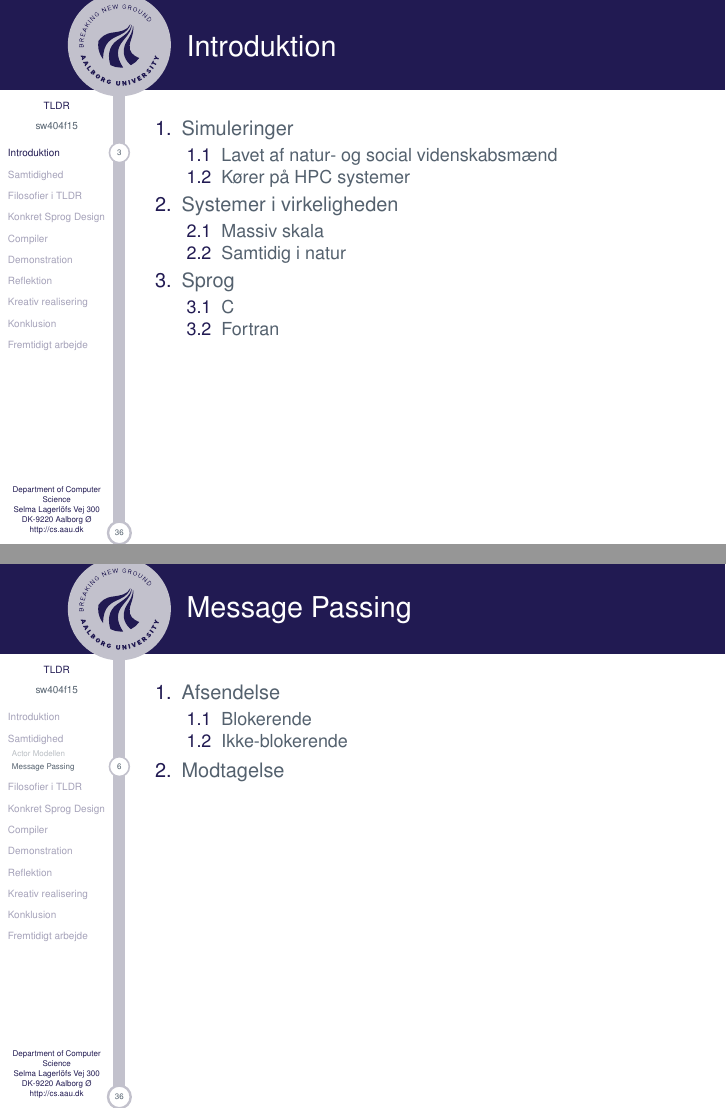
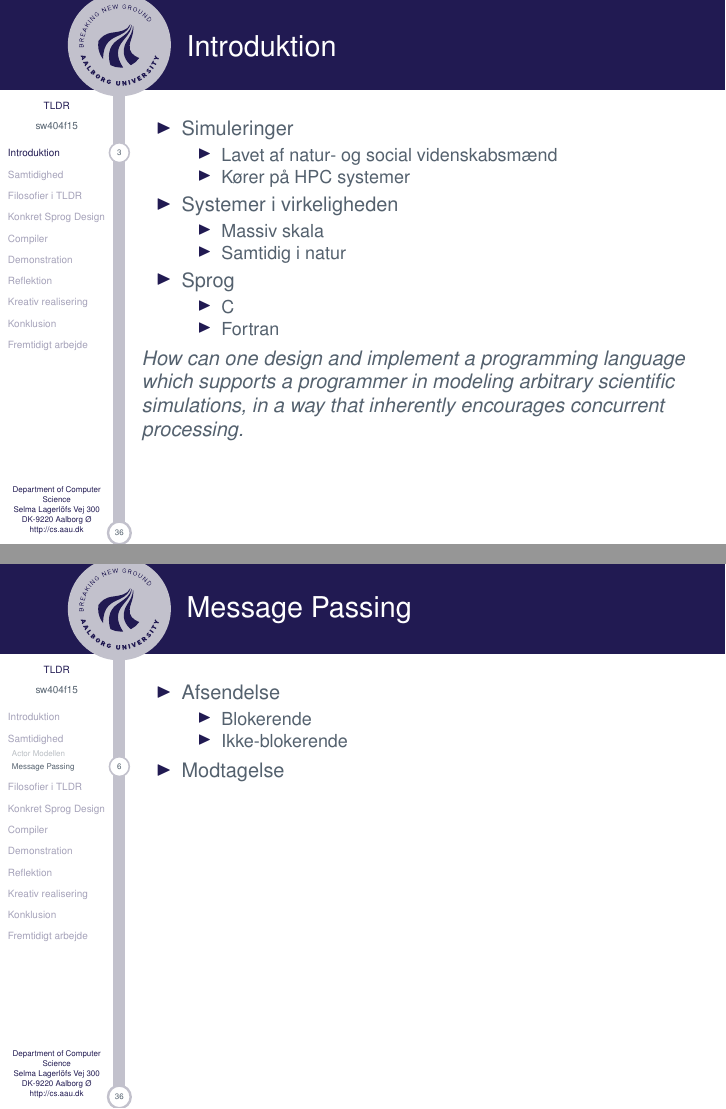
Before and after one commit to simonvandel/TLDR, LaTeX slides (ExamPresentation/main.tex, which reads ExamPresentation/slides/Fuglsang.tex): pages 4 and 7 of 37, joined at a grey line. Compiled offline with pdfLaTeX.

Commit message:
rettelser fuglsang.tex

```diff
--- a/ExamPresentation/slides/Fuglsang.tex
+++ b/ExamPresentation/slides/Fuglsang.tex
@@ -1,20 +1,23 @@
 \section{Introduktion}
 \begin{frame}
   \frametitle{Introduktion}
-  \begin{enumerate}
+  \begin{itemize}
     \item Simuleringer
-    \begin{enumerate}
+    \begin{itemize}
       \item Lavet af natur- og social videnskabsmænd
       \item Kører på HPC systemer
-    \end{enumerate}
+    \end{itemize}
     \item Systemer i virkeligheden
-    \begin{enumerate}
+    \begin{itemize}
       \item Massiv skala
       \item Samtidig i natur
-    \end{enumerate}
+    \end{itemize}
     \item Sprog
-    \begin{enumerate}
+    \begin{itemize}
       \item C
       \item Fortran
-    \end{enumerate}
-  \end{enumerate}
+    \end{itemize}
+  \end{itemize}
+	\emph{How can one design and implement a programming language which supports a
+programmer in modeling arbitrary scientific simulations, in a way that inherently
+encourages concurrent processing.}
@@ -46,12 +49,12 @@
 \subsection{Message Passing}
 \begin{frame}
   \frametitle{Message Passing}
-  \begin{enumerate}
+  \begin{itemize}
     \item Afsendelse
-    \begin{enumerate}
+    \begin{itemize}
       \item Blokerende
       \item Ikke-blokerende
-    \end{enumerate}
+    \end{itemize}
     \item Modtagelse
-  \end{enumerate}
+  \end{itemize}
 \end{frame}
```
Also changed, not shown: ExamPresentation/slides/Fuglsang.tex (12 more changed lines).
